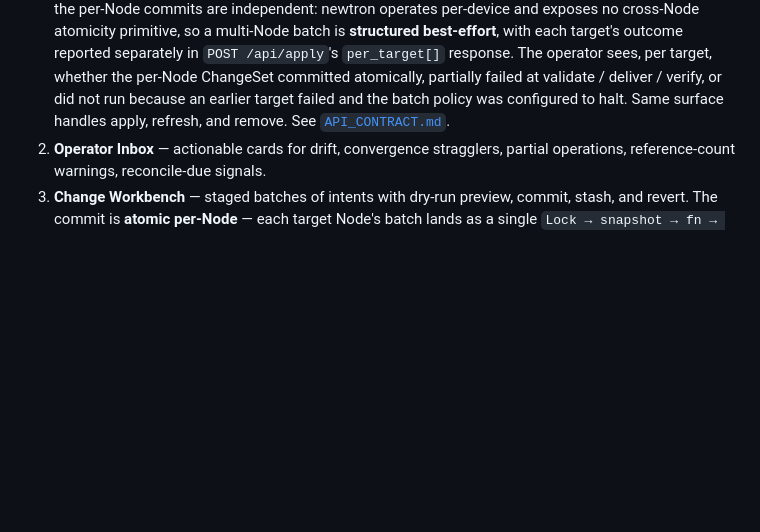
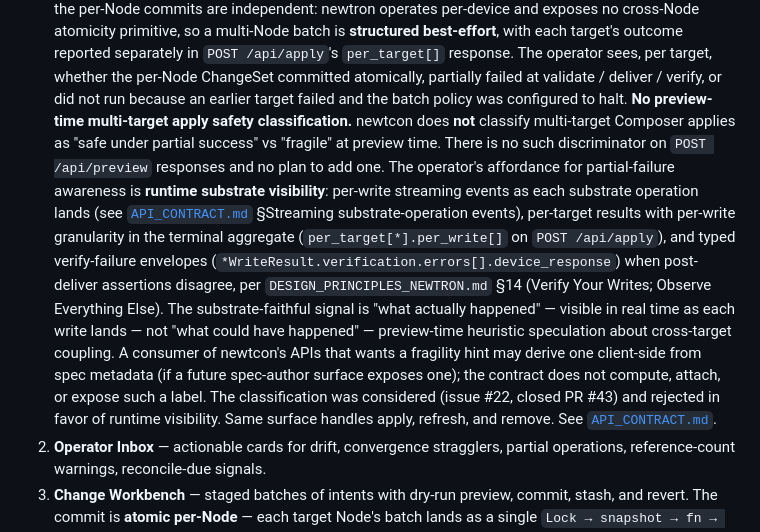
Before and after one commit to aldrin-isaac/newtcon, a Markdown page: CLAUDE.md, the part around the change. Drawn GitHub-style; blank space fills up the shorter version.

Commit message:
arch(CLAUDE.md): document non-existence of preview-time multi-target apply safety classification (#71)
Adds a paragraph to §Project Scope (Composer bullet) making explicit that
newtcon does NOT classify multi-target Composer applies as "safe under
partial success" vs "fragile" at preview time. Points to the runtime
substrate visibility mechanisms (per-write streaming events, per-target
results, typed verify-failure envelopes) as the operator's affordance
for partial-failure awareness — the substrate-faithful "what actually
happened" signal rather than preview-time "what could have happened"
speculation.

Follows the #49 pattern (PR #52) of documenting non-features inline in
§Project Scope so future architects do not propose them. Operator's
Option-(d) decision on issue #22 (2026-05-27).

Closes #22

Co-authored-by: Claude Opus 4.7 (1M context) <noreply@anthropic.com>

```diff
--- a/CLAUDE.md
+++ b/CLAUDE.md
@@ -84,8 +84,29 @@ newtcon delivers exactly three operator surfaces, in this order:
    `POST /api/apply`'s `per_target[]` response. The operator sees, per
    target, whether the per-Node ChangeSet committed atomically, partially
    failed at validate / deliver / verify, or did not run because an earlier
-   target failed and the batch policy was configured to halt. Same surface
-   handles apply, refresh, and remove. See [`API_CONTRACT.md`](API_CONTRACT.md).
+   target failed and the batch policy was configured to halt. **No
+   preview-time multi-target apply safety classification.** newtcon does
+   **not** classify multi-target Composer applies as "safe under partial
+   success" vs "fragile" at preview time. There is no such discriminator
+   on `POST /api/preview` responses and no plan to add one. The operator's
+   affordance for partial-failure awareness is **runtime substrate
+   visibility**: per-write streaming events as each substrate operation
+   lands (see [`API_CONTRACT.md`](API_CONTRACT.md) §Streaming
+   substrate-operation events), per-target results with per-write
+   granularity in the terminal aggregate (`per_target[*].per_write[]` on
+   `POST /api/apply`), and typed verify-failure envelopes
+   (`*WriteResult.verification.errors[].device_response`) when post-deliver
+   assertions disagree, per `DESIGN_PRINCIPLES_NEWTRON.md` §14 (Verify
+   Your Writes; Observe Everything Else). The substrate-faithful signal
+   is "what actually happened" — visible in real time as each write lands
+   — not "what could have happened" — preview-time heuristic speculation
+   about cross-target coupling. A consumer of newtcon's APIs that wants
+   a fragility hint may derive one client-side from spec metadata (if a
+   future spec-author surface exposes one); the contract does not
+   compute, attach, or expose such a label. The classification was
+   considered (issue #22, closed PR #43) and rejected in favor of
+   runtime visibility. Same surface handles apply, refresh, and remove.
+   See [`API_CONTRACT.md`](API_CONTRACT.md).
 2. **Operator Inbox** — actionable cards for drift, convergence stragglers,
    partial operations, reference-count warnings, reconcile-due signals.
 3. **Change Workbench** — staged batches of intents with dry-run preview,
```
